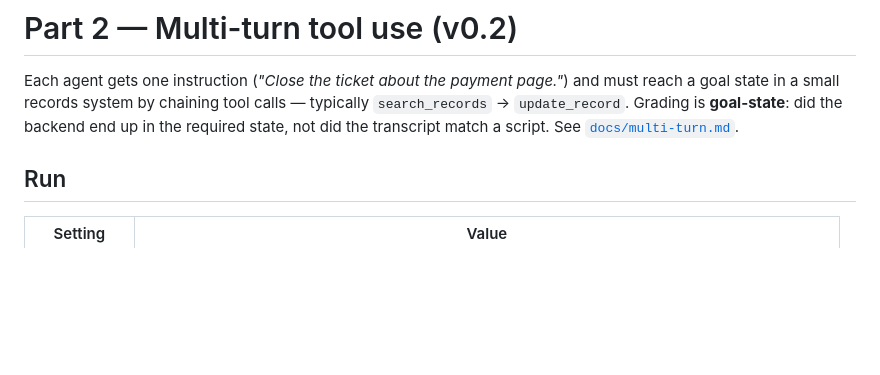
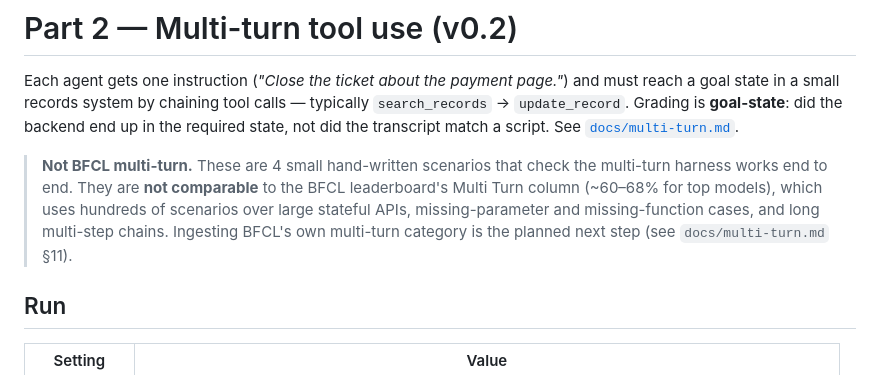
Before and after one commit to pavsethi/projects, a Markdown page: AgentOrchestratorBench/RESULTS.md, the part around the change. Rendered like a GitHub page; blank space fills up the shorter version.

Commit message:
Clarify multi-turn results are not BFCL multi-turn
Co-Authored-By: Claude Opus 5.5 <noreply@anthropic.com>
Claude-Session: https://claude.ai/code/session_0131K2zbKAnR2zvaxXAWo8Dy

```diff
--- a/AgentOrchestratorBench/RESULTS.md
+++ b/AgentOrchestratorBench/RESULTS.md
@@ -85,6 +85,13 @@ typically `search_records` → `update_record`. Grading is **goal-state**: did t
 backend end up in the required state, not did the transcript match a script.
 See [`docs/multi-turn.md`](docs/multi-turn.md).
 
+> **Not BFCL multi-turn.** These are 4 small hand-written scenarios that check the
+> multi-turn harness works end to end. They are **not comparable** to the BFCL
+> leaderboard's Multi Turn column (~60–68% for top models), which uses hundreds
+> of scenarios over large stateful APIs, missing-parameter and missing-function
+> cases, and long multi-step chains. Ingesting BFCL's own multi-turn category is
+> the planned next step (see `docs/multi-turn.md` §11).
+
 ## Run
 
 | Setting | Value |
```
